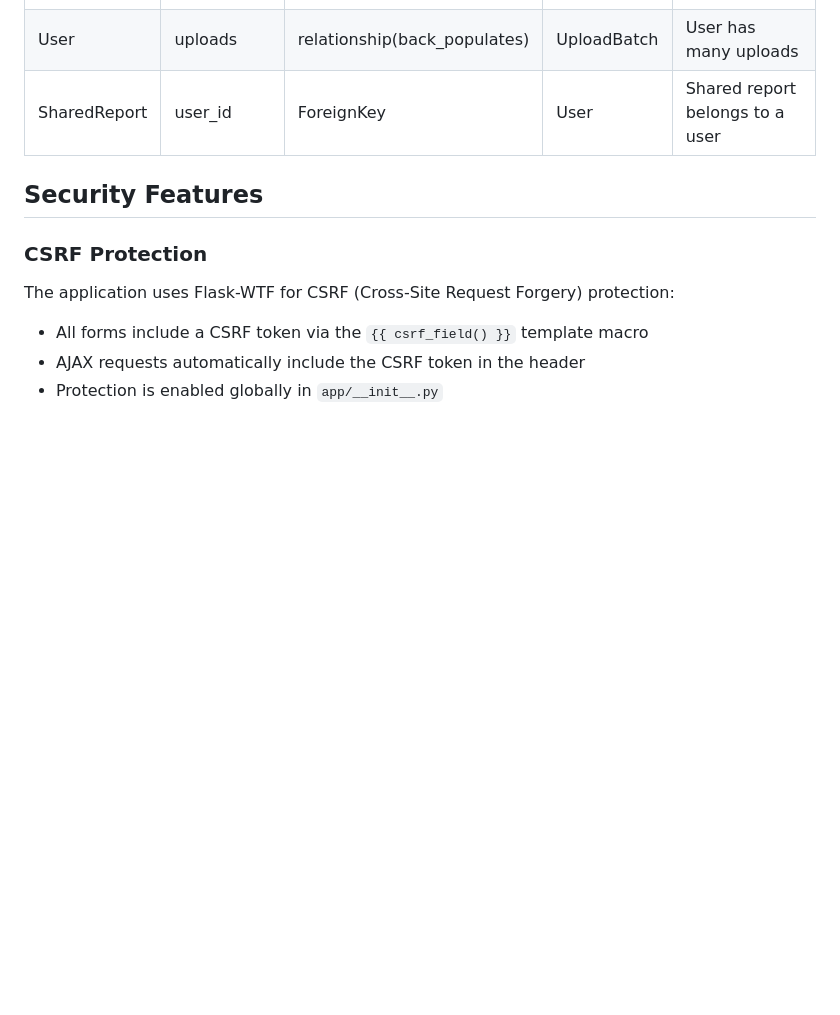
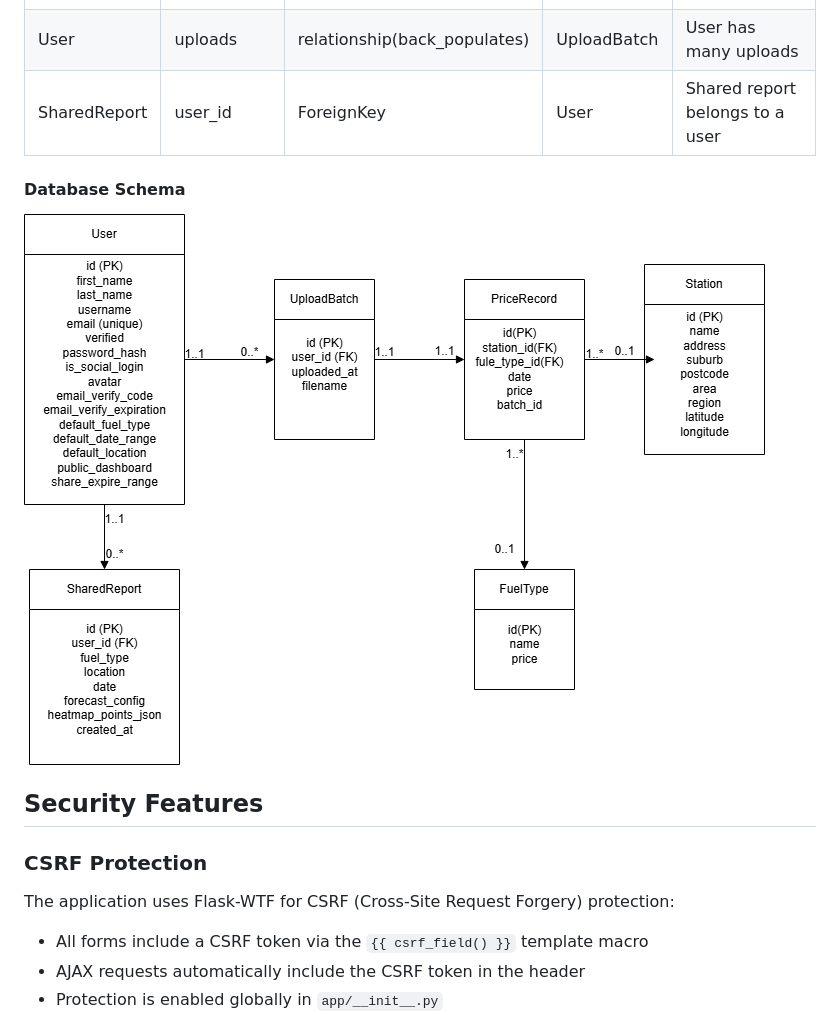
Before and after one commit to SeiKasahara/Agile-Web-App, a Markdown page: README.md, the part around the change. GitHub-like rendering; pictures changed too: Fule_app.drawio.png (added); blank space fills up the shorter version.

Commit message:
Add a PNG of Database Schema

```diff
--- a/README.md
+++ b/README.md
@@ -170,6 +170,8 @@ Agile-Web-App/
 | User         | uploads        | relationship(back\_populates) | UploadBatch   | User has many uploads                  |
 | SharedReport | user\_id       | ForeignKey                    | User          | Shared report belongs to a user        |
 
+#### Database Schema
+![Fule_app.drawio.png](Fule_app.drawio.png)
 
 ## Security Features
 
```
